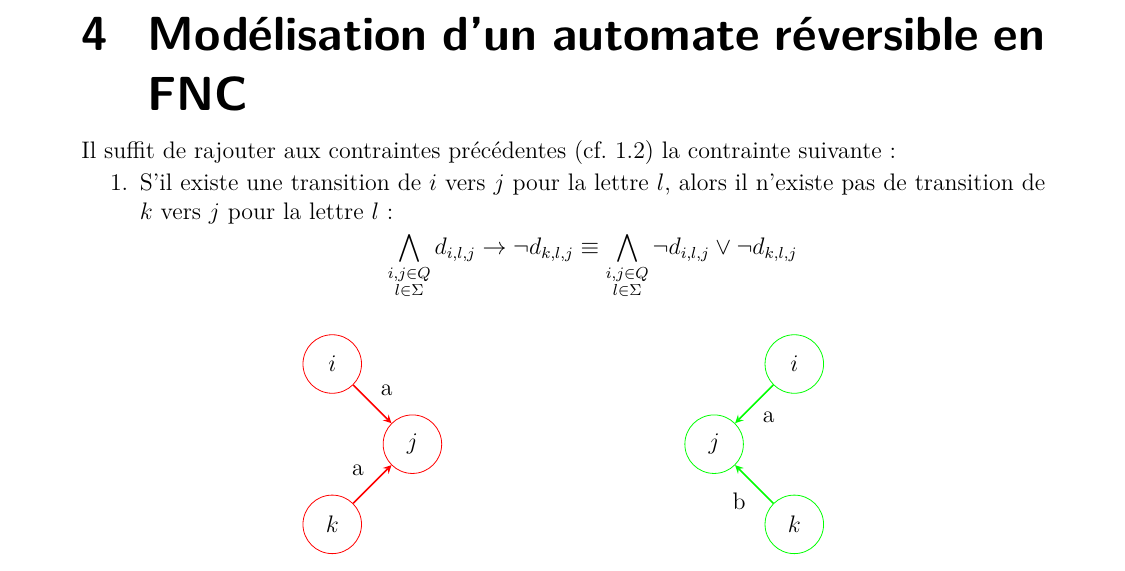
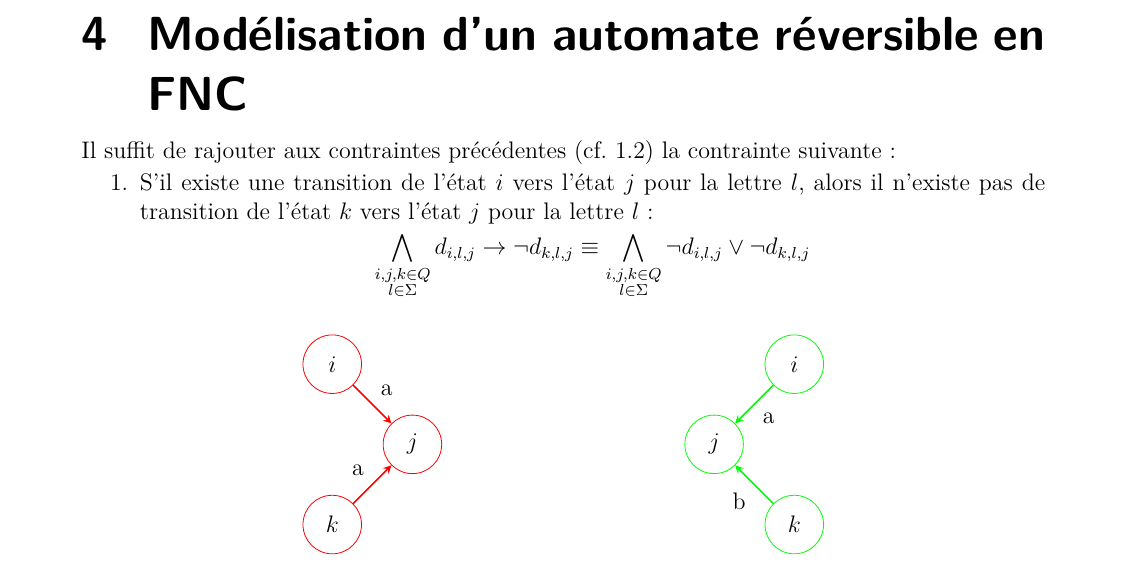
Before and after one commit to JustRayCB/p-automates, a LaTeX document (rapport/main.tex): part of page 4 of 5, cut so that both start at the same text. Compiled offline with pdfLaTeX.

Commit message:
adding state k in reversible

```diff
--- a/rapport/main.tex
+++ b/rapport/main.tex
@@ -181,10 +181,10 @@ nous avons donc exactement une transition par lettre de l'alphabet pour chaque
 \section{Modélisation d'un automate réversible en FNC}
 \noindent Il suffit de rajouter aux contraintes précédentes (cf. \ref{sub:contraintes}) la contrainte suivante :
 \begin{enumerate}
-    \item S'il existe une transition de $i$ vers $j$ pour la lettre $l$, alors il n'existe pas de transition de $k$ vers $j$ pour la lettre $l$ :
+    \item S'il existe une transition de l'état $i$ vers l'état $j$ pour la lettre $l$, alors il n'existe pas de transition de l'état $k$ vers l'état $j$ pour la lettre $l$ :
     \begin{equation*}
-        \bigwedge_{\substack{i,j \in Q\\l \in \Sigma}} d_{i,l,j} \rightarrow \neg d_{k,l,j}\equiv
-        \bigwedge_{\substack{i,j \in Q\\l \in \Sigma}} \neg d_{i,l,j} \vee \neg d_{k,l,j}
+        \bigwedge_{\substack{i,j,k \in Q\\l \in \Sigma}} d_{i,l,j} \rightarrow \neg d_{k,l,j}\equiv
+        \bigwedge_{\substack{i,j,k \in Q\\l \in \Sigma}} \neg d_{i,l,j} \vee \neg d_{k,l,j}
     \end{equation*}
 \end{enumerate}
 
```
Also changed, not shown: rapport/main.pdf.
